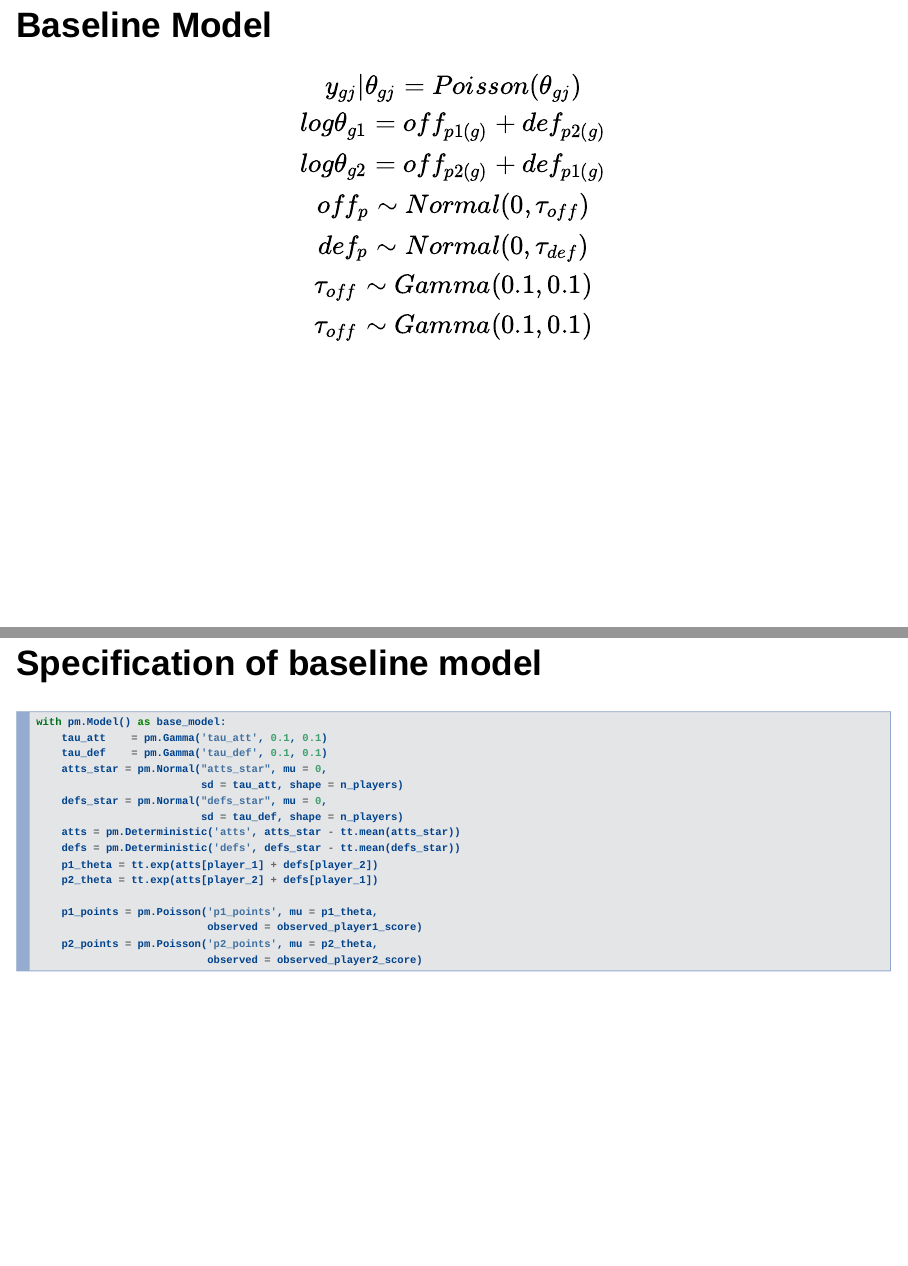
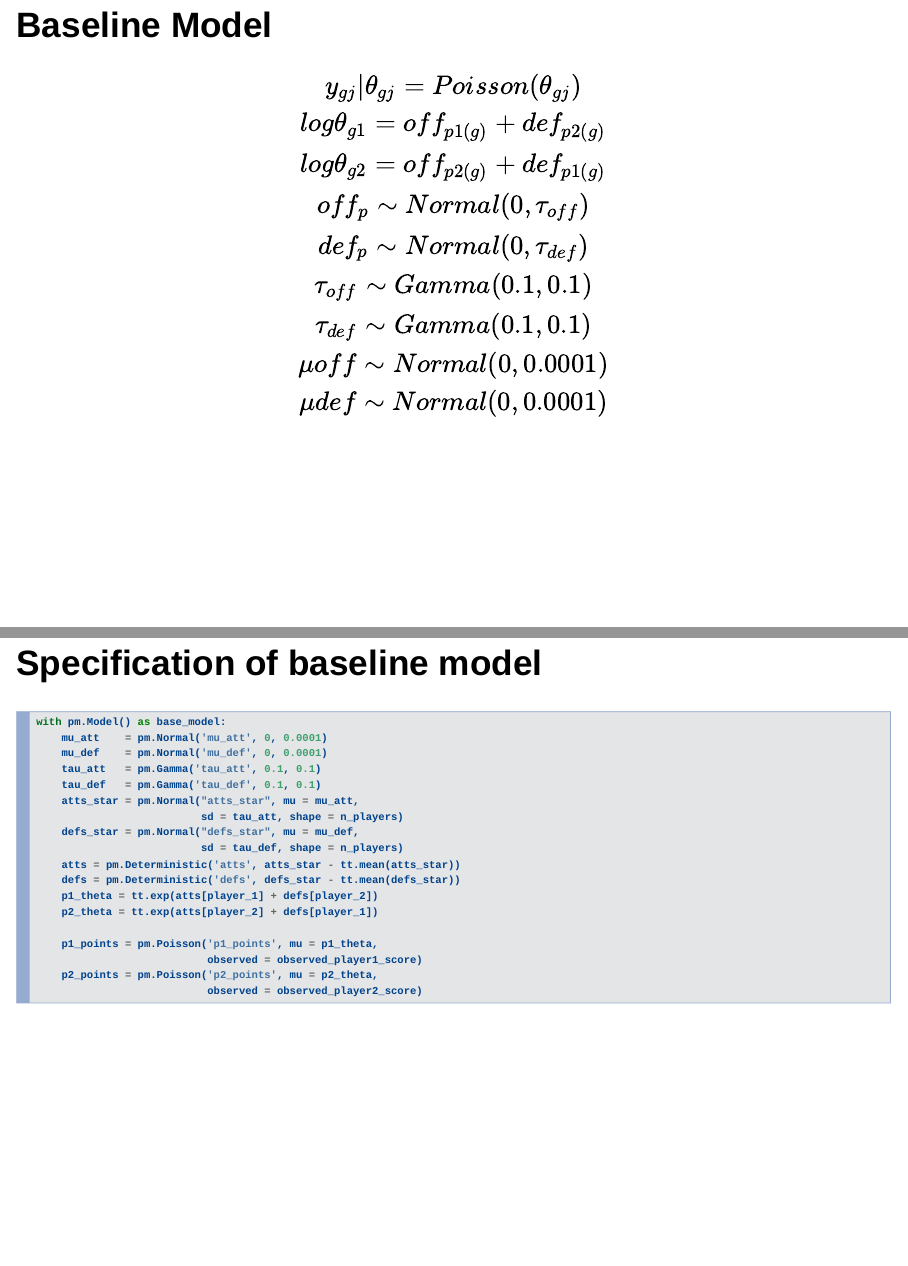
Before and after one commit to adamingwersen/starcraft, an R Markdown document (presentation/slideshow.Rmd): pages 11 and 18 of 26, joined at a grey line. Rendered offline with R 4.5, knitr and Pandoc, with nearby package versions; drawn as Slidy slides in place of the format the file asks for.

Commit message:
Quickfix typos

````diff
--- a/presentation/slideshow.Rmd
+++ b/presentation/slideshow.Rmd
@@ -90,7 +85,9 @@ log \theta_{g2} = off_{p2(g)} + def_{p1(g)} \\
 off_{p} \sim Normal(0, \tau_{off}) \\
 def_{p} \sim Normal(0, \tau_{def}) \\
 \tau_{off} \sim Gamma(0.1, 0.1) \\
-\tau_{off} \sim Gamma(0.1, 0.1)
+\tau_{def} \sim Gamma(0.1, 0.1) \\
+\mu{off} \sim Normal(0, 0.0001) \\
+\mu{def} \sim Normal(0, 0.0001)
 $$
 
 ## DAG of Baseline Model
@@ -141,11 +138,13 @@ Final dataset: 7 unique players. 400 rows, 200 matches.
 
 ```python
 with pm.Model() as base_model:
-    tau_att    = pm.Gamma('tau_att', 0.1, 0.1)
-    tau_def    = pm.Gamma('tau_def', 0.1, 0.1)
-    atts_star = pm.Normal("atts_star", mu = 0,
+    mu_att    = pm.Normal('mu_att', 0, 0.0001)
+    mu_def    = pm.Normal('mu_def', 0, 0.0001)
+    tau_att   = pm.Gamma('tau_att', 0.1, 0.1)
+    tau_def   = pm.Gamma('tau_def', 0.1, 0.1)
+    atts_star = pm.Normal("atts_star", mu = mu_att,
                           sd = tau_att, shape = n_players)
-    defs_star = pm.Normal("defs_star", mu = 0,
+    defs_star = pm.Normal("defs_star", mu = mu_def,
                           sd = tau_def, shape = n_players)
     atts = pm.Deterministic('atts', atts_star - tt.mean(atts_star))
     defs = pm.Deterministic('defs', defs_star - tt.mean(defs_star))
````
Also changed, not shown: index.html, presentation/slideshow.html, presentation/slideshow.Rmd (5 more changed lines), 1 other file.
